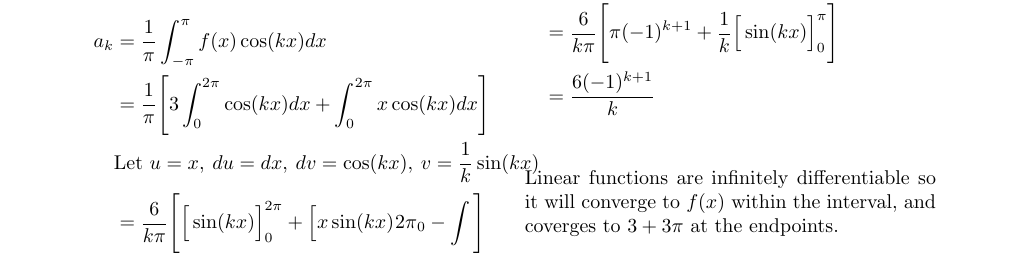
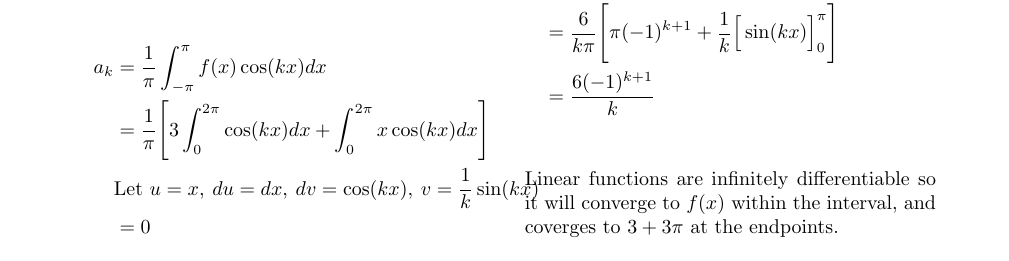
Before and after one commit to poonkeegan/school, a LaTeX document (matb42/a2.tex): part of page 3 of 4, cut so that both start at the same text. The pictures show the PDF file a2.pdf that the author committed with the source.

Commit message:
Sat Jan 20 16:36:25 EST 2018

```diff
--- a/matb42/a2.tex
+++ b/matb42/a2.tex
@@ -174,7 +174,6 @@ If this Fourier series converges describe the function to which it converges.
     a_k &= \frac{1}{\pi} \int_{-\pi}^{\pi}f(x)\cos(kx) dx \\
     &= \frac{1}{\pi}\Bigg[ 3\int_{0}^{2\pi}\cos(kx) dx + \int_{0}^{2\pi}x\cos(kx) dx \Bigg] \\
     &\text{Let } u = x,\: du = dx,\: dv = \cos(kx),\: v = \frac{1}{k}\sin(kx) \\
-    &= \frac{6}{k\pi}\Bigg[\Big[\sin(kx)\Big]_{0}^{2\pi} + \Big[x \sin(kx)\Big^{2\pi}_{0} - \int \Bigg] \\
     &= 0
 \end{align*}
 \begin{align*}
```
Also changed, not shown: a2.pdf, 1 other file.
